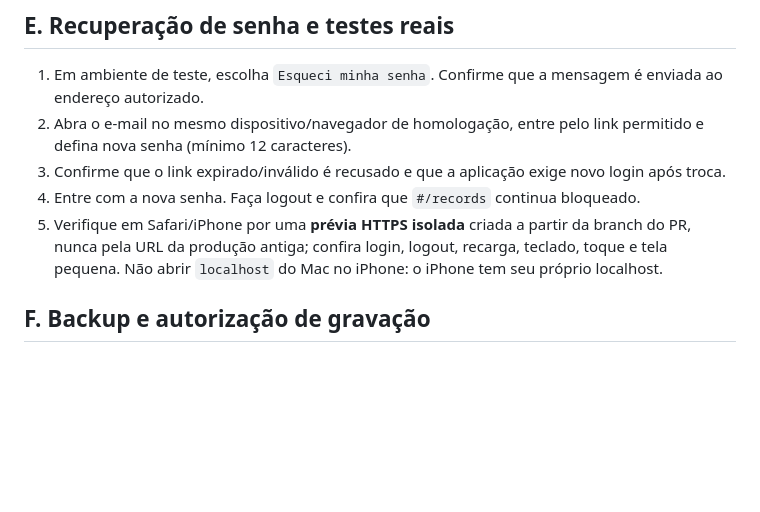
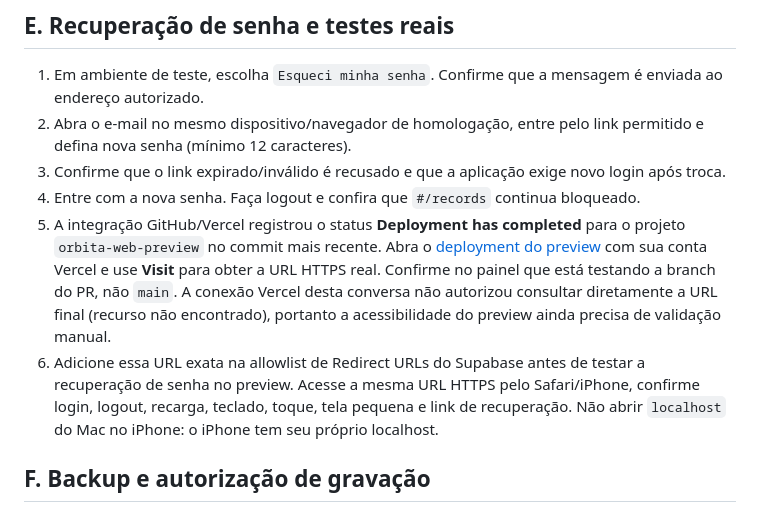
Before and after one commit to fhenriquefcruz/orbita, a Markdown page: quality/HOMOLOGACAO_REAL_PASSO_A_PASSO.md, the part around the change. Drawn GitHub-style; blank space fills up the shorter version.

Commit message:
docs(auth): reference Vercel preview deployment for iPhone real-world gate

```diff
--- a/quality/HOMOLOGACAO_REAL_PASSO_A_PASSO.md
+++ b/quality/HOMOLOGACAO_REAL_PASSO_A_PASSO.md
@@ -63,7 +63,8 @@ Digite `HOMOLOGAR` quando solicitado e, em seguida, informe os dois e-mails e se
 2. Abra o e-mail no mesmo dispositivo/navegador de homologação, entre pelo link permitido e defina nova senha (mínimo 12 caracteres).
 3. Confirme que o link expirado/inválido é recusado e que a aplicação exige novo login após troca.
 4. Entre com a nova senha. Faça logout e confira que `#/records` continua bloqueado.
-5. Verifique em Safari/iPhone por uma **prévia HTTPS isolada** criada a partir da branch do PR, nunca pela URL da produção antiga; confira login, logout, recarga, teclado, toque e tela pequena. Não abrir `localhost` do Mac no iPhone: o iPhone tem seu próprio localhost.
+5. A integração GitHub/Vercel registrou o status **Deployment has completed** para o projeto `orbita-web-preview` no commit mais recente. Abra o [deployment do preview](https://vercel.com/rtm11/orbita-web-preview/AccrR4KFTsSKM1KAbUtA51WuJPbn) com sua conta Vercel e use **Visit** para obter a URL HTTPS real. Confirme no painel que está testando a branch do PR, não `main`. A conexão Vercel desta conversa não autorizou consultar diretamente a URL final (recurso não encontrado), portanto a acessibilidade do preview ainda precisa de validação manual.
+6. Adicione essa URL exata na allowlist de Redirect URLs do Supabase antes de testar a recuperação de senha no preview. Acesse a mesma URL HTTPS pelo Safari/iPhone, confirme login, logout, recarga, teclado, toque, tela pequena e link de recuperação. Não abrir `localhost` do Mac no iPhone: o iPhone tem seu próprio localhost.
 
 ## F. Backup e autorização de gravação
 
```
